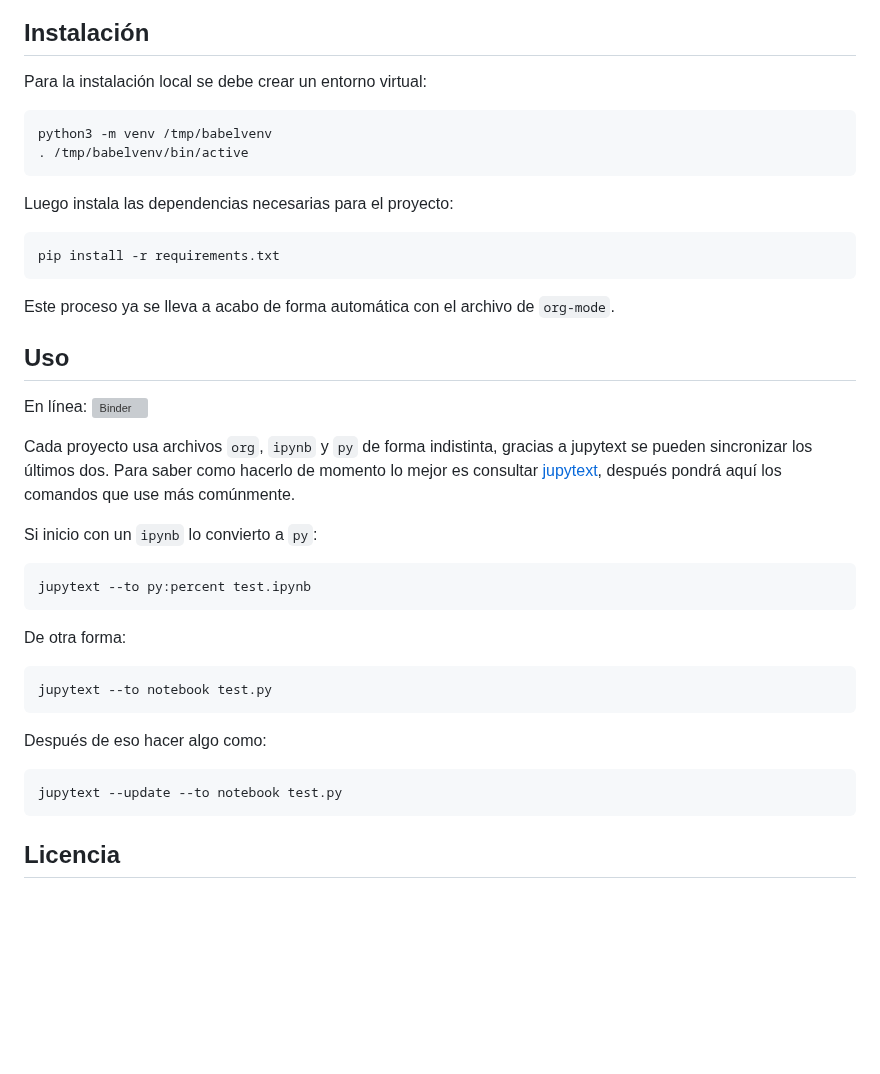
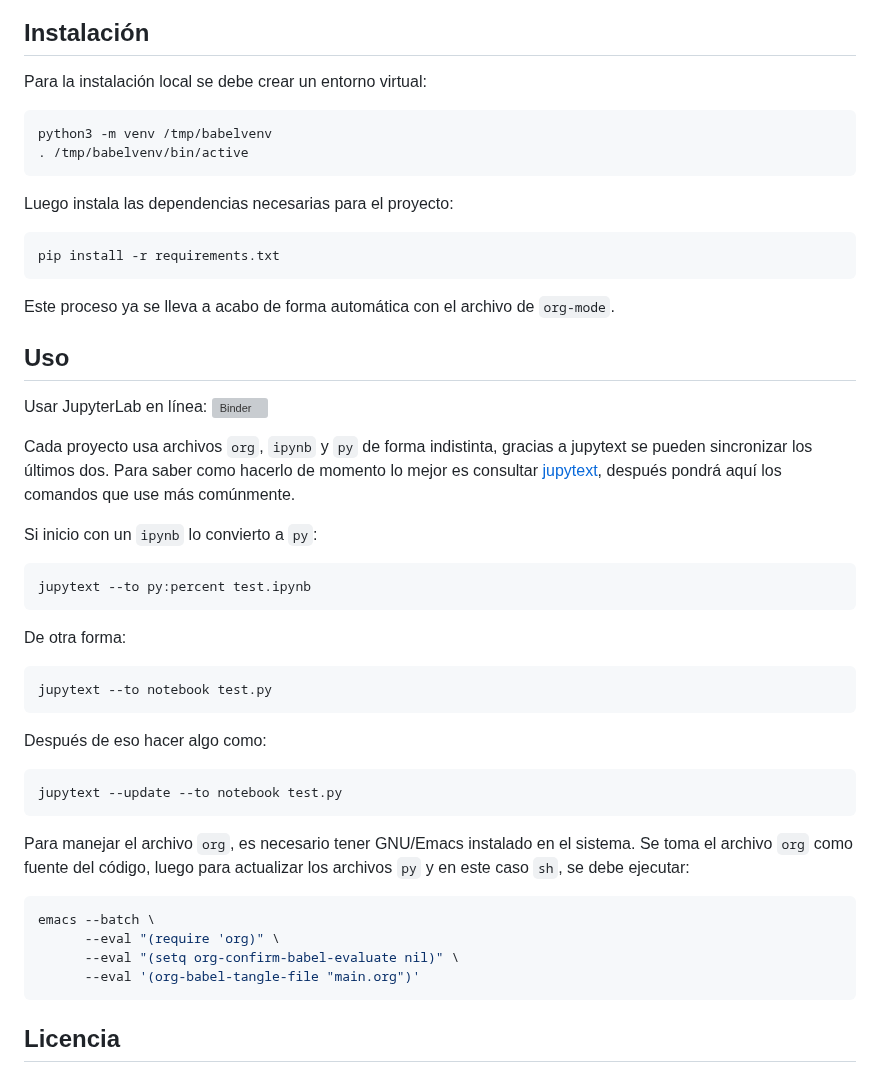
Before and after one commit to genomorro/tic-iner, a Markdown page: README.md, the part around the change. Rendered like a GitHub page; blank space fills up the shorter version; grey boxes are pictures that could not be loaded.

Commit message:
Update instructions

````diff
--- a/README.md
+++ b/README.md
@@ -34,34 +34,45 @@ Este software extrae los datos de una vista de una base de datos MySQL y los pro
 
 Para la instalación local se debe crear un entorno virtual:
 
-```
+```bash
 python3 -m venv /tmp/babelvenv
 . /tmp/babelvenv/bin/active
 ```
 
 Luego instala las dependencias necesarias para el proyecto:
-```
+```bash
 pip install -r requirements.txt
 ```
 
 Este proceso ya se lleva a acabo de forma automática con el archivo de `org-mode`.
 ## Uso
 
-En línea: [![Binder](https://mybinder.org/badge_logo.svg)](https://mybinder.org/v2/gl/https%3A%2F%2Fgitlab.com%2Fgenomorro%2Ftic-iner/registro-io)
+Usar JupyterLab en línea: [![Binder](https://mybinder.org/badge_logo.svg)](https://mybinder.org/v2/gl/https%3A%2F%2Fgitlab.com%2Fgenomorro%2Ftic-iner/registro-io)
 
 Cada proyecto usa archivos `org`, `ipynb` y `py` de forma indistinta, gracias a jupytext se pueden sincronizar los últimos dos. Para saber como hacerlo de momento lo mejor es consultar [jupytext](https://jupytext.readthedocs.io/en/latest/index.html "la documentación de jupytext"), después pondrá aquí los comandos que use más comúnmente.
 
 Si inicio con un `ipynb` lo convierto a `py`:
-
-    jupytext --to py:percent test.ipynb
+```bash
+jupytext --to py:percent test.ipynb
+```
 
 De otra forma:
-
-    jupytext --to notebook test.py
+```bash
+jupytext --to notebook test.py
+```
 
 Después de eso hacer algo como:
+```bash
+jupytext --update --to notebook test.py
+```
 
-    jupytext --update --to notebook test.py
+Para manejar el archivo `org`, es necesario tener GNU/Emacs instalado en el sistema. Se toma el archivo `org` como fuente del código, luego para actualizar los archivos `py` y en este caso `sh`, se debe ejecutar:
+```bash
+emacs --batch \
+      --eval "(require 'org)" \
+      --eval "(setq org-confirm-babel-evaluate nil)" \
+      --eval '(org-babel-tangle-file "main.org")'
+```
 
 ## Licencia
 This repo is part of TIC-INER
````
